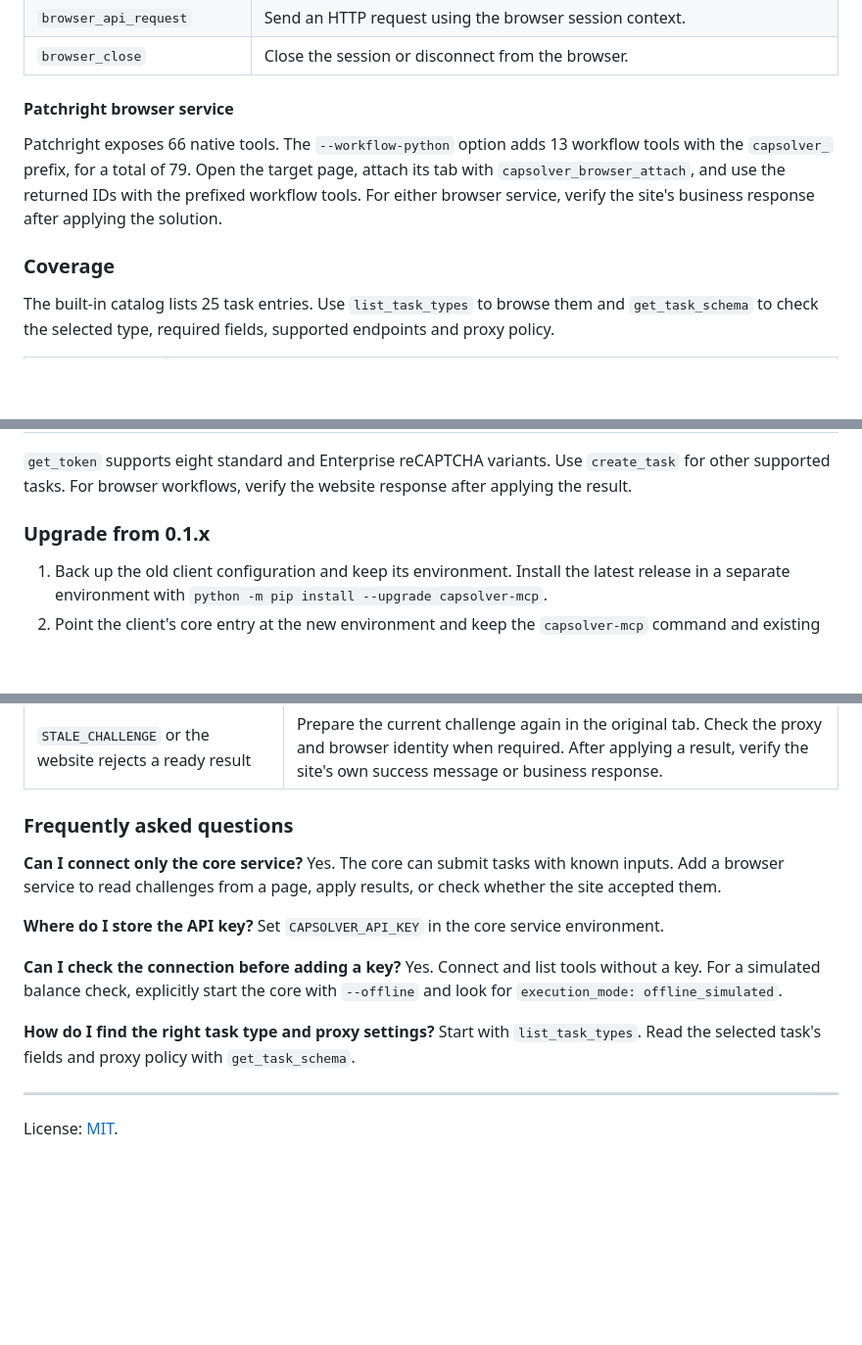
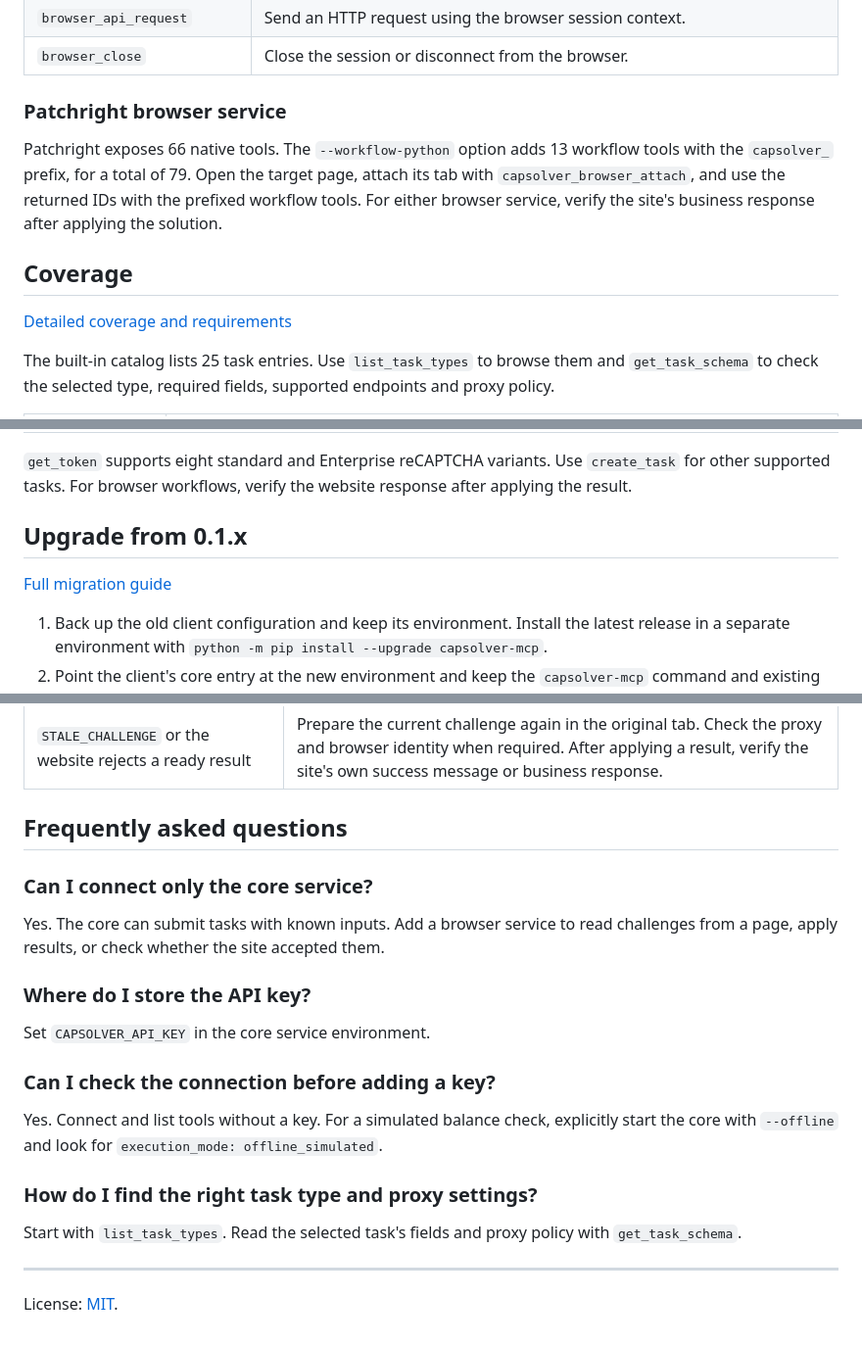
Before and after one commit to capsolver-ai/capsolver-mcp, a Markdown page: README.md, 3 parts joined by grey strips. Shown at 98% size. Drawn GitHub-style; blank space fills up the shorter version.

```diff
--- a/README.md
+++ b/README.md
@@ -147,11 +185,13 @@ npm run build
 | `browser_api_request` | Send an HTTP request using the browser session context. |
 | `browser_close` | Close the session or disconnect from the browser. |
 
-#### Patchright browser service
+### Patchright browser service
 
 Patchright exposes 66 native tools. The `--workflow-python` option adds 13 workflow tools with the `capsolver_` prefix, for a total of 79. Open the target page, attach its tab with `capsolver_browser_attach`, and use the returned IDs with the prefixed workflow tools. For either browser service, verify the site's business response after applying the solution.
 
-### Coverage
+## Coverage
+
+[Detailed coverage and requirements](docs/coverage.md)
 
 The built-in catalog lists 25 task entries. Use `list_task_types`
 to browse them and `get_task_schema` to check the selected type, required
@@ -172,7 +212,9 @@ fields, supported endpoints and proxy policy.
 `create_task` for other supported tasks. For browser workflows, verify the
 website response after applying the result.
 
-### Upgrade from 0.1.x
+## Upgrade from 0.1.x
+
+[Full migration guide](docs/migration.md)
 
 1. Back up the old client configuration and keep its environment. Install
    the latest release in a separate environment with
@@ -209,17 +253,25 @@ To roll back, restore the old client settings and environment, or pin
 | CapSolver returned a User-Agent that differs from the current browser | Check `solution.userAgent`, or call `get_actual_user_agent(task_id=...)` for the original task. The Agent prompt requires the returned User-Agent for applying or submitting the token. If the current session cannot use it, the Agent reports the mismatch and leaves the page untouched. |
 | `STALE_CHALLENGE` or the website rejects a ready result | Prepare the current challenge again in the original tab. Check the proxy and browser identity when required. After applying a result, verify the site's own success message or business response. |
 
-### Frequently asked questions
+## Frequently asked questions
 
-**Can I connect only the core service?** Yes. The core can submit tasks with
+### Can I connect only the core service?
+
+Yes. The core can submit tasks with
 known inputs. Add a browser service to read challenges from a page, apply
 results, or check whether the site accepted them.
 
-**Where do I store the API key?** Set `CAPSOLVER_API_KEY` in the core service environment.
+### Where do I store the API key?
 
-**Can I check the connection before adding a key?** Yes. Connect and list tools without a key. For a simulated balance check, explicitly start the core with `--offline` and look for `execution_mode: offline_simulated`.
+Set `CAPSOLVER_API_KEY` in the core service environment.
 
-**How do I find the right task type and proxy settings?** Start with
+### Can I check the connection before adding a key?
+
+Yes. Connect and list tools without a key. For a simulated balance check, explicitly start the core with `--offline` and look for `execution_mode: offline_simulated`.
+
+### How do I find the right task type and proxy settings?
+
+Start with
 `list_task_types`. Read the selected task's fields and proxy policy with
 `get_task_schema`.
 
```
Also changed, not shown: other parts of README.md (+52 -12 lines), docs/assets/prompt-to-capsolver-tools.gif (added), docs/assets/verification-to-task-complete.gif (added).
